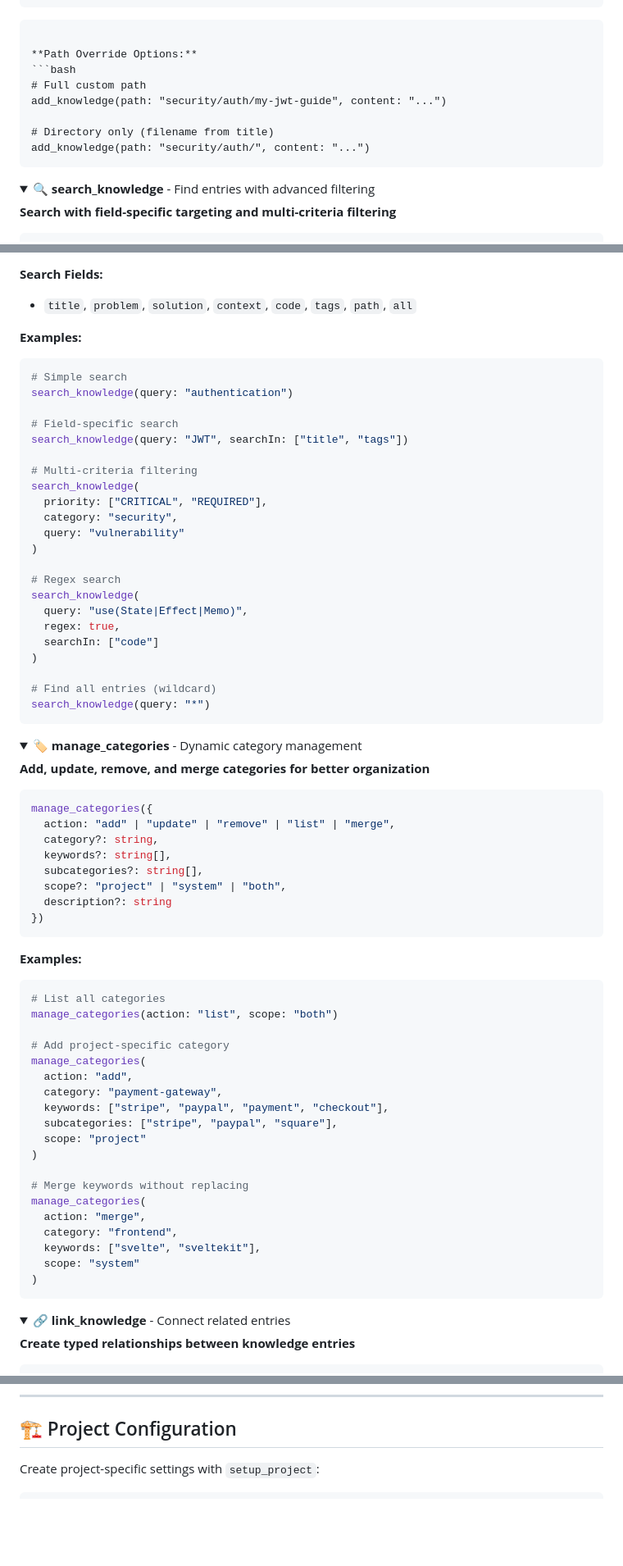
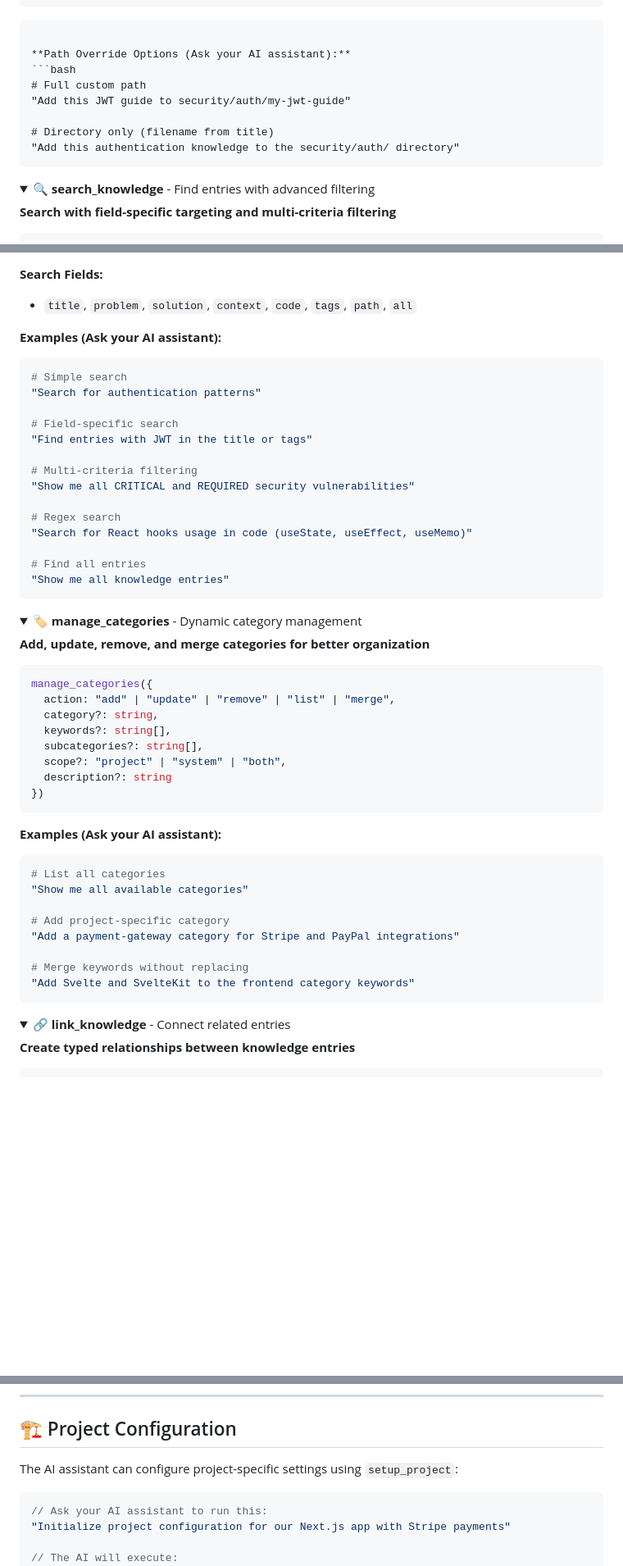
Before and after one commit to sofianedjerbi/knowledge-tree-mcp, a Markdown page: README.md, 3 parts joined by grey strips. Shown: that part at 82% size. GitHub-like rendering; folded sections open; blank space fills up the shorter version.

Commit message:
docs: clarify that AI assistant runs commands, not users
- Updated setup_project section to show AI executes the command
- Changed directory structure to 'Example' with note about auto-creation
- Updated all tool examples to show natural language requests
- Made it clear that users ask AI to perform actions

````diff
--- a/README.md
+++ b/README.md
@@ -137,13 +137,13 @@ const refreshToken = async () => {
 ```
 ```
 
-**Path Override Options:**
+**Path Override Options (Ask your AI assistant):**
 ```bash
 # Full custom path
-add_knowledge(path: "security/auth/my-jwt-guide", content: "...")
+"Add this JWT guide to security/auth/my-jwt-guide"
 
 # Directory only (filename from title)
-add_knowledge(path: "security/auth/", content: "...")
+"Add this authentication knowledge to the security/auth/ directory"
 ```
 
 </details>
@@ -169,30 +169,22 @@ search_knowledge({
 **Search Fields:**
 - `title`, `problem`, `solution`, `context`, `code`, `tags`, `path`, `all`
 
-**Examples:**
+**Examples (Ask your AI assistant):**
 ```bash
 # Simple search
-search_knowledge(query: "authentication")
+"Search for authentication patterns"
 
 # Field-specific search
-search_knowledge(query: "JWT", searchIn: ["title", "tags"])
+"Find entries with JWT in the title or tags"
 
 # Multi-criteria filtering
-search_knowledge(
-  priority: ["CRITICAL", "REQUIRED"],
-  category: "security",
-  query: "vulnerability"
-)
+"Show me all CRITICAL and REQUIRED security vulnerabilities"
 
 # Regex search
-search_knowledge(
-  query: "use(State|Effect|Memo)",
-  regex: true,
-  searchIn: ["code"]
-)
+"Search for React hooks usage in code (useState, useEffect, useMemo)"
 
-# Find all entries (wildcard)
-search_knowledge(query: "*")
+# Find all entries
+"Show me all knowledge entries"
 ```
 
 </details>
@@ -213,27 +205,16 @@ manage_categories({
 })
 ```
 
-**Examples:**
+**Examples (Ask your AI assistant):**
 ```bash
 # List all categories
-manage_categories(action: "list", scope: "both")
+"Show me all available categories"
 
 # Add project-specific category
-manage_categories(
-  action: "add",
-  category: "payment-gateway",
-  keywords: ["stripe", "paypal", "payment", "checkout"],
-  subcategories: ["stripe", "paypal", "square"],
-  scope: "project"
-)
+"Add a payment-gateway category for Stripe and PayPal integrations"
 
 # Merge keywords without replacing
-manage_categories(
-  action: "merge",
-  category: "frontend",
-  keywords: ["svelte", "sveltekit"],
-  scope: "system"
-)
+"Add Svelte and SvelteKit to the frontend category keywords"
 ```
 
 </details>
@@ -343,9 +324,13 @@ Access the interactive dashboard at `http://localhost:3000` (when using `--port
 
 ## 🏗️ Project Configuration
 
-Create project-specific settings with `setup_project`:
+The AI assistant can configure project-specific settings using `setup_project`:
 
 ```javascript
+// Ask your AI assistant to run this:
+"Initialize project configuration for our Next.js app with Stripe payments"
+
+// The AI will execute:
 setup_project({
   action: "init",
   name: "My Project",
````
Also changed, not shown: other parts of README.md (+10 -6 lines).
